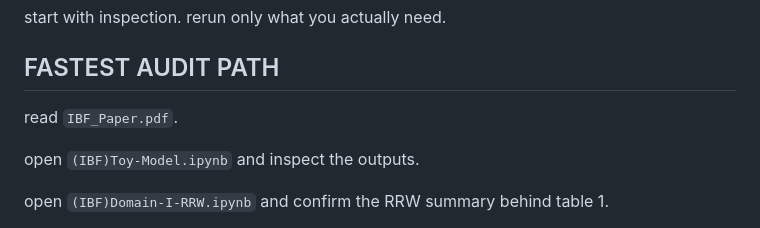
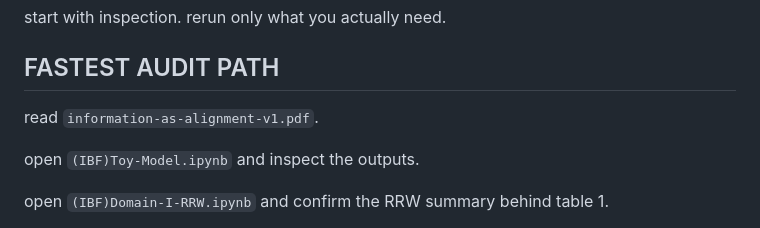
Before and after one commit to negulescu42/information-as-alignment, a Markdown page: REPRODUCIBILITY.md, the part around the change. Drawn GitHub-style.

```diff
--- a/REPRODUCIBILITY.md
+++ b/REPRODUCIBILITY.md
@@ -8,7 +8,7 @@ start with inspection. rerun only what you actually need.
 
 ## FASTEST AUDIT PATH
 
-read `IBF_Paper.pdf`.
+read `information-as-alignment-v1.pdf`.
 
 open `(IBF)Toy-Model.ipynb` and inspect the outputs.
 
```
